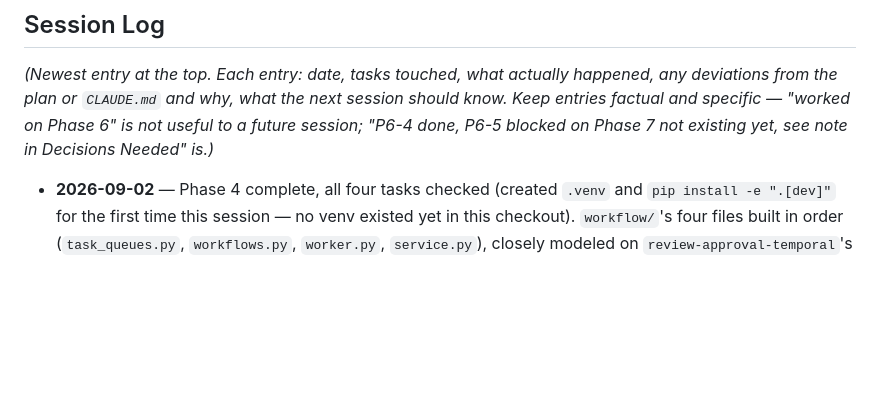
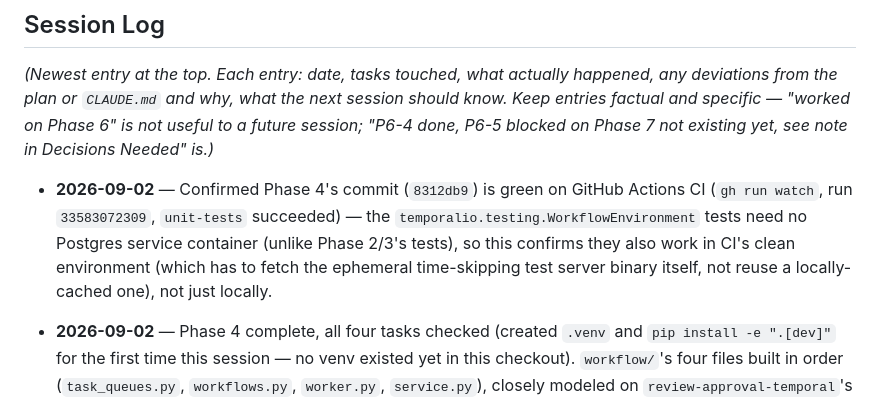
Before and after one commit to bunyawats/loan-onboarding-poc, a Markdown page: IMPLEMENTATION_PLAN.md, the part around the change. Drawn GitHub-style; blank space fills up the shorter version.

Commit message:
Confirm Phase 4's CI run is green
Co-Authored-By: Claude Sonnet 5 <noreply@anthropic.com>
Claude-Session: https://claude.ai/code/session_01GEydWd9PJgmCtjPgqhsk1j

```diff
--- a/IMPLEMENTATION_PLAN.md
+++ b/IMPLEMENTATION_PLAN.md
@@ -888,6 +888,14 @@ what the next session should know. Keep entries factual and specific —
 P6-5 blocked on Phase 7 not existing yet, see note in Decisions Needed"
 is.)*
 
+- **2026-09-02** — Confirmed Phase 4's commit (`8312db9`) is green on
+  GitHub Actions CI (`gh run watch`, run `33583072309`, `unit-tests`
+  succeeded) — the `temporalio.testing.WorkflowEnvironment` tests need
+  no Postgres service container (unlike Phase 2/3's tests), so this
+  confirms they also work in CI's clean environment (which has to fetch
+  the ephemeral time-skipping test server binary itself, not reuse a
+  locally-cached one), not just locally.
+
 - **2026-09-02** — Phase 4 complete, all four tasks checked (created
   `.venv` and `pip install -e ".[dev]"` for the first time this
   session — no venv existed yet in this checkout). `workflow/`'s four
```
